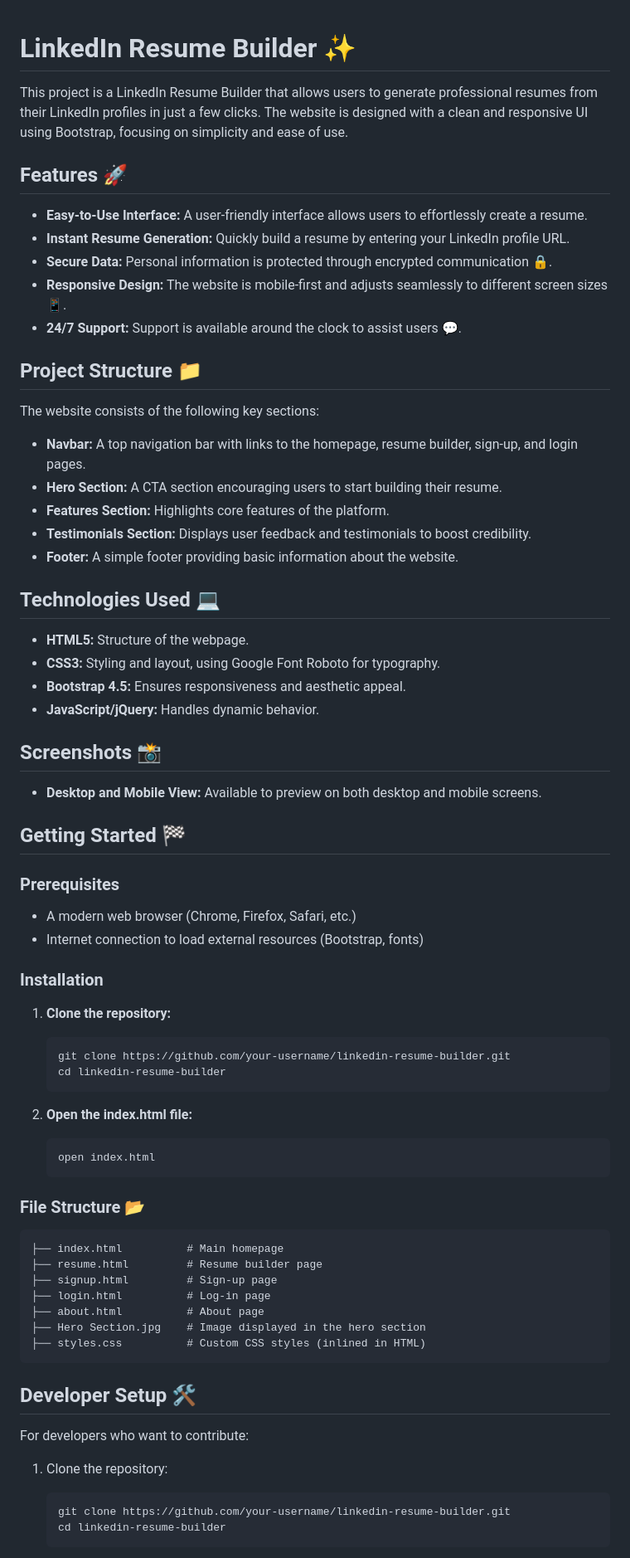
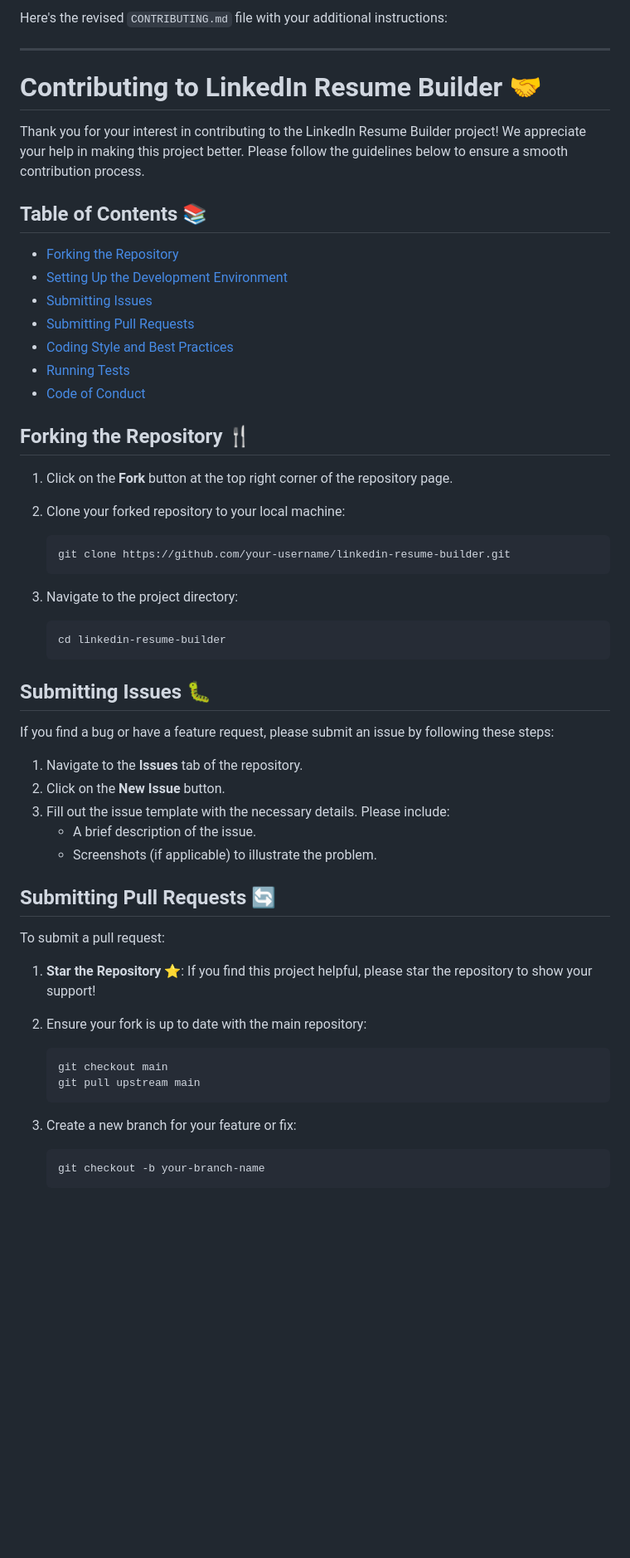
Before and after one commit to GarimaSingh0109/Resum-Resume, a Markdown page: contributing.md, the part around one of its changes. Shown at 83% size. GitHub-like rendering; blank space fills up the shorter version.

````diff
--- a/contributing.md
+++ b/contributing.md
@@ -1,76 +1,63 @@
+Here's the revised `CONTRIBUTING.md` file with your additional instructions:
 
-# LinkedIn Resume Builder ✨
+---
 
-This project is a LinkedIn Resume Builder that allows users to generate professional resumes from their LinkedIn profiles in just a few clicks. The website is designed with a clean and responsive UI using Bootstrap, focusing on simplicity and ease of use.
+# Contributing to LinkedIn Resume Builder 🤝
 
-## Features 🚀
+Thank you for your interest in contributing to the LinkedIn Resume Builder project! We appreciate your help in making this project better. Please follow the guidelines below to ensure a smooth contribution process.
 
-- **Easy-to-Use Interface:** A user-friendly interface allows users to effortlessly create a resume.
-- **Instant Resume Generation:** Quickly build a resume by entering your LinkedIn profile URL.
-- **Secure Data:** Personal information is protected through encrypted communication 🔒.
-- **Responsive Design:** The website is mobile-first and adjusts seamlessly to different screen sizes 📱.
-- **24/7 Support:** Support is available around the clock to assist users 💬.
+## Table of Contents 📚
 
-## Project Structure 📁
+- [Forking the Repository](#forking-the-repository)
+- [Setting Up the Development Environment](#setting-up-the-development-environment)
+- [Submitting Issues](#submitting-issues)
+- [Submitting Pull Requests](#submitting-pull-requests)
+- [Coding Style and Best Practices](#coding-style-and-best-practices)
+- [Running Tests](#running-tests)
+- [Code of Conduct](#code-of-conduct)
 
-The website consists of the following key sections:
+## Forking the Repository 🍴
 
-- **Navbar:** A top navigation bar with links to the homepage, resume builder, sign-up, and login pages.
-- **Hero Section:** A CTA section encouraging users to start building their resume.
-- **Features Section:** Highlights core features of the platform.
-- **Testimonials Section:** Displays user feedback and testimonials to boost credibility.
-- **Footer:** A simple footer providing basic information about the website.
+1. Click on the **Fork** button at the top right corner of the repository page.
+2. Clone your forked repository to your local machine:
 
-## Technologies Used 💻
-
-- **HTML5:** Structure of the webpage.
-- **CSS3:** Styling and layout, using Google Font Roboto for typography.
-- **Bootstrap 4.5:** Ensures responsiveness and aesthetic appeal.
-- **JavaScript/jQuery:** Handles dynamic behavior.
-
-## Screenshots 📸
-
-- **Desktop and Mobile View:** Available to preview on both desktop and mobile screens.
-
-## Getting Started 🏁
-
-### Prerequisites
-
-- A modern web browser (Chrome, Firefox, Safari, etc.)
-- Internet connection to load external resources (Bootstrap, fonts)
-
-### Installation
-
-1. **Clone the repository:**
    ```bash
    git clone https://github.com/your-username/linkedin-resume-builder.git
+   ```
+
+3. Navigate to the project directory:
+
+   ```bash
    cd linkedin-resume-builder
    ```
 
-2. **Open the index.html file:**
+
+## Submitting Issues 🐛
+
+If you find a bug or have a feature request, please submit an issue by following these steps:
+
+1. Navigate to the **Issues** tab of the repository.
+2. Click on the **New Issue** button.
+3. Fill out the issue template with the necessary details. Please include:
+   - A brief description of the issue.
+   - Screenshots (if applicable) to illustrate the problem.
+
+## Submitting Pull Requests 🔄
+
+To submit a pull request:
+
+1. **Star the Repository** ⭐: If you find this project helpful, please star the repository to show your support!
+
+2. Ensure your fork is up to date with the main repository:
+
    ```bash
-   open index.html
+   git checkout main
+   git pull upstream main
    ```
 
-### File Structure 📂
+3. Create a new branch for your feature or fix:
 
-```plaintext
-├── index.html          # Main homepage
-├── resume.html         # Resume builder page
-├── signup.html         # Sign-up page
-├── login.html          # Log-in page
-├── about.html          # About page
-├── Hero Section.jpg    # Image displayed in the hero section
-├── styles.css          # Custom CSS styles (inlined in HTML)
-```
-
-## Developer Setup 🛠️
-
-For developers who want to contribute:
-
-1. Clone the repository:
    ```bash
-   git clone https://github.com/your-username/linkedin-resume-builder.git
-   cd linkedin-resume-builder
+   git checkout -b your-branch-name
    ```
 
````
Also changed, not shown: other parts of contributing.md (+17 -59 lines).
